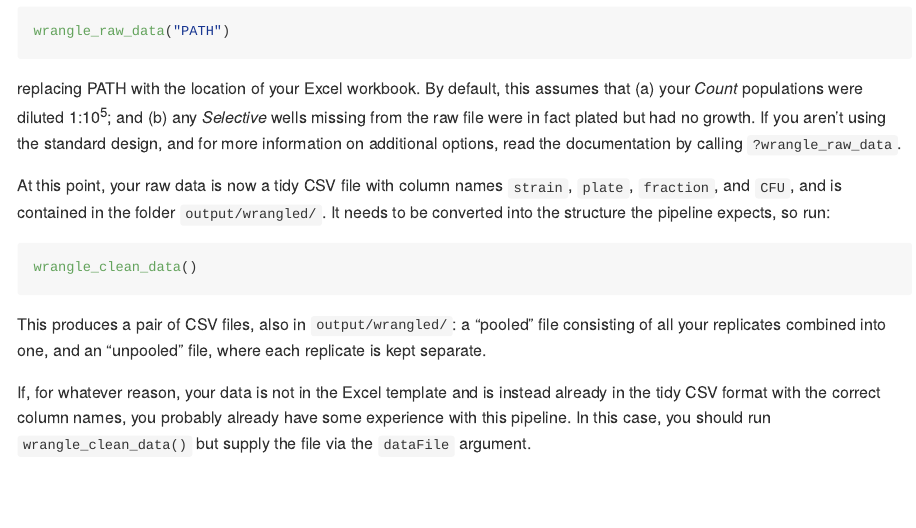
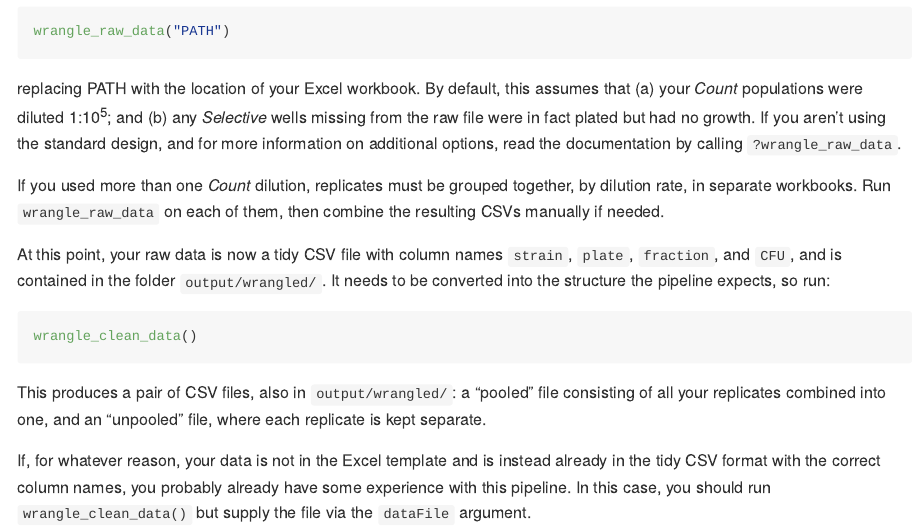
Before and after one commit to pseudonoma/luria, an R Markdown document (README.Rmd): the page in a window 1100 px wide, from 1110 px down. Rendered offline with R 4.5, knitr and Pandoc, with nearby package versions.

Commit message:
Updated README

````diff
--- a/README.Rmd
+++ b/README.Rmd
@@ -59,6 +59,8 @@ wrangle_raw_data("PATH")
 ```
 replacing PATH with the location of your Excel workbook. By default, this assumes that (a) your *Count* populations were diluted 1:10^5^; and (b) any *Selective* wells missing from the raw file were in fact plated but had no growth. If you aren't using the standard design, and for more information on additional options, read the documentation by calling `?wrangle_raw_data`.
 
+If you used more than one *Count* dilution, replicates must be grouped together, by dilution rate, in separate workbooks. Run `wrangle_raw_data` on each of them, then combine the resulting CSVs manually if needed.
+
 At this point, your raw data is now a tidy CSV file with column names `strain`, `plate`, `fraction`, and `CFU`, and is contained in the folder `output/wrangled/`. It needs to be converted into the structure the pipeline expects, so run:
 
 ``` r
````
